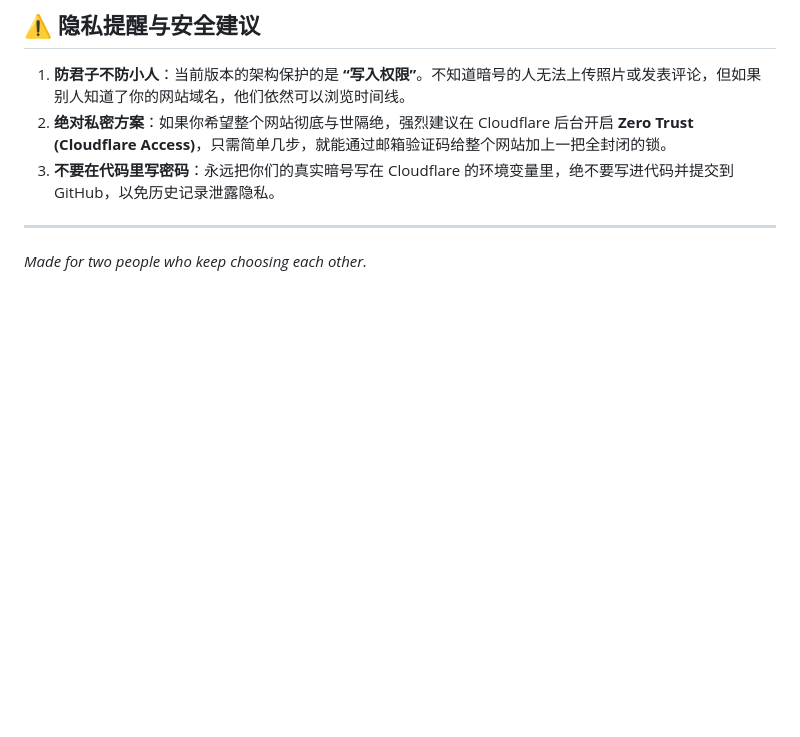
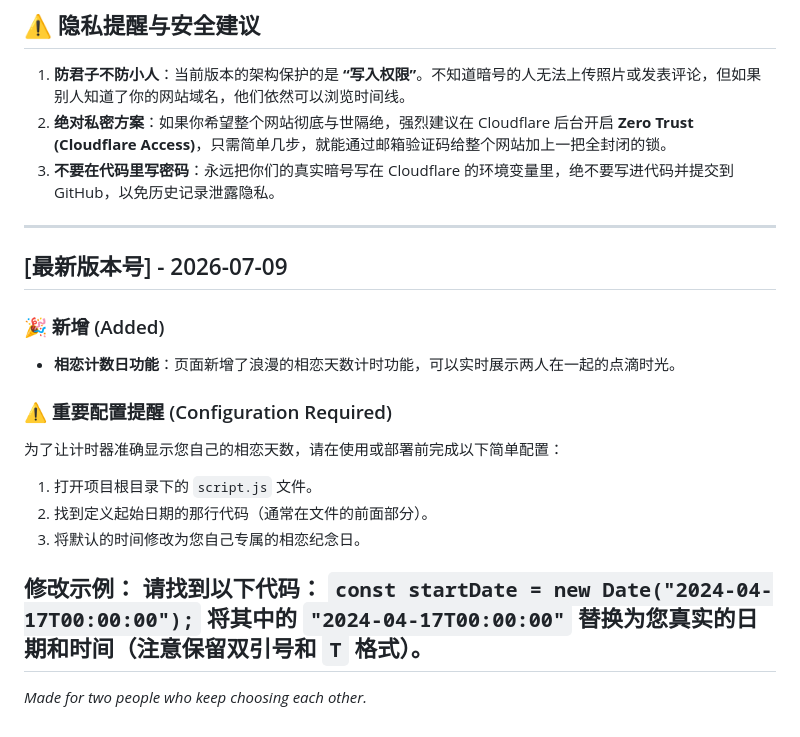
Before and after one commit to xin1223yue/our-magazine1, a Markdown page: README.md, the part around the change. Rendered like a GitHub page; blank space fills up the shorter version.

```diff
--- a/README.md
+++ b/README.md
@@ -77,4 +77,21 @@ bucket_name = "couple-photos" # 如果你的 R2 名字不一样，也请修改
 3. **不要在代码里写密码**：永远把你们的真实暗号写在 Cloudflare 的环境变量里，绝不要写进代码并提交到 GitHub，以免历史记录泄露隐私。
 
 ---
+## [最新版本号] - 2026-07-09
+
+### 🎉 新增 (Added)
+- **相恋计数日功能**：页面新增了浪漫的相恋天数计时功能，可以实时展示两人在一起的点滴时光。
+
+### ⚠️ 重要配置提醒 (Configuration Required)
+为了让计时器准确显示您自己的相恋天数，请在使用或部署前完成以下简单配置：
+
+1. 打开项目根目录下的 `script.js` 文件。
+2. 找到定义起始日期的那行代码（通常在文件的前面部分）。
+3. 将默认的时间修改为您自己专属的相恋纪念日。
+
+**修改示例：**
+请找到以下代码：
+`const startDate = new Date("2024-04-17T00:00:00");`
+将其中的 `"2024-04-17T00:00:00"` 替换为您真实的日期和时间（注意保留双引号和 `T` 格式）。
+---
 *Made for two people who keep choosing each other.*
```
